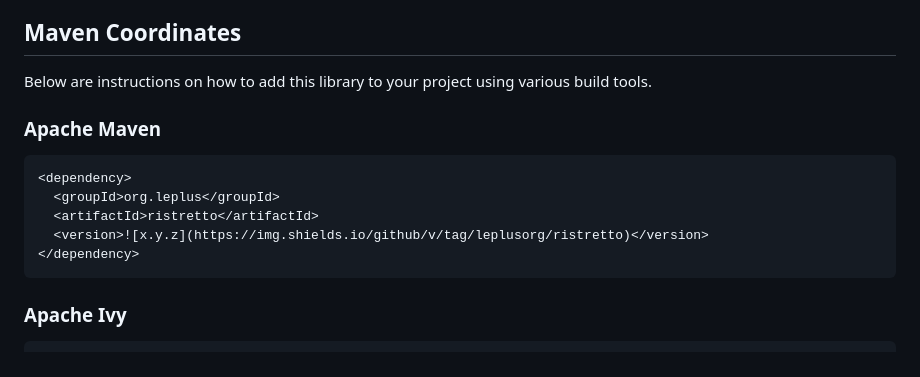
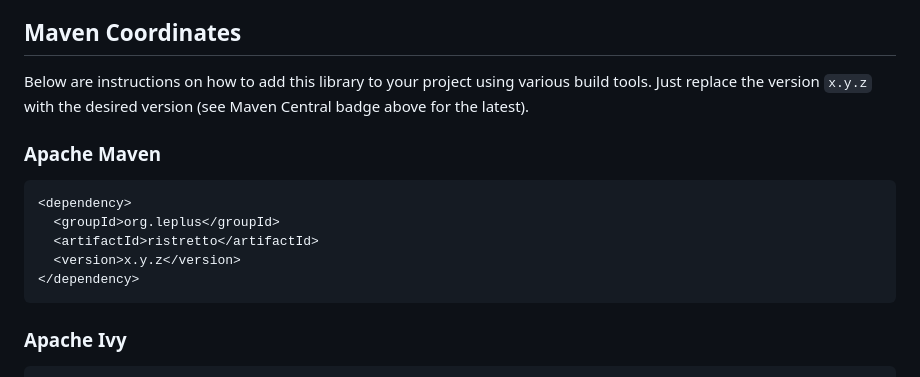
Before and after one commit to leplusorg/ristretto, a Markdown page: README.md, the part around the change printed below. Rendered like a GitHub page.

````diff
--- a/README.md
+++ b/README.md
@@ -19,7 +19,8 @@ need a version compatible with Java 8, please use version 1.0.3.
 ## Maven Coordinates
 
 Below are instructions on how to add this library to your project
-using various build tools.
+using various build tools. Just replace the version `x.y.z` with the
+desired version (see Maven Central badge above for the latest).
 
 ### Apache Maven
 
@@ -27,7 +28,7 @@ using various build tools.
 <dependency>
   <groupId>org.leplus</groupId>
   <artifactId>ristretto</artifactId>
-  <version>![x.y.z](https://img.shields.io/github/v/tag/leplusorg/ristretto)</version>
+  <version>x.y.z</version>
 </dependency>
 ```
 
````
Also changed, not shown: other parts of README.md (+17 -13 lines).
